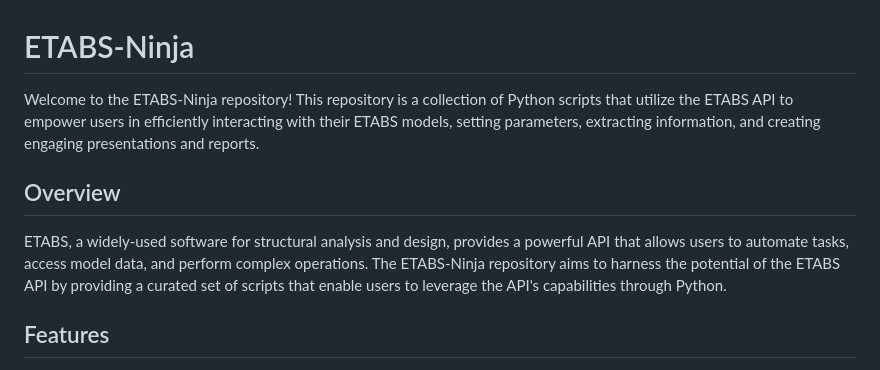
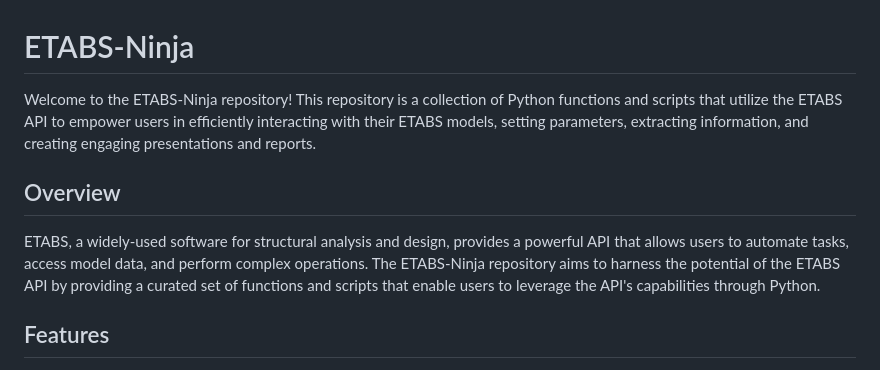
Before and after one commit to mihdicaballero/ETABS-Ninja, a Markdown page: README.md, the part around the change. Rendered like a GitHub page.

```diff
--- a/README.md
+++ b/README.md
@@ -1,10 +1,10 @@
 # ETABS-Ninja
 
-Welcome to the ETABS-Ninja repository! This repository is a collection of Python scripts that utilize the ETABS API to empower users in efficiently interacting with their ETABS models, setting parameters, extracting information, and creating engaging presentations and reports.
+Welcome to the ETABS-Ninja repository! This repository is a collection of Python functions and scripts that utilize the ETABS API to empower users in efficiently interacting with their ETABS models, setting parameters, extracting information, and creating engaging presentations and reports.
 
 ## Overview
 
-ETABS, a widely-used software for structural analysis and design, provides a powerful API that allows users to automate tasks, access model data, and perform complex operations. The ETABS-Ninja repository aims to harness the potential of the ETABS API by providing a curated set of scripts that enable users to leverage the API's capabilities through Python.
+ETABS, a widely-used software for structural analysis and design, provides a powerful API that allows users to automate tasks, access model data, and perform complex operations. The ETABS-Ninja repository aims to harness the potential of the ETABS API by providing a curated set of functions and scripts that enable users to leverage the API's capabilities through Python.
 
 ## Features
 
```
